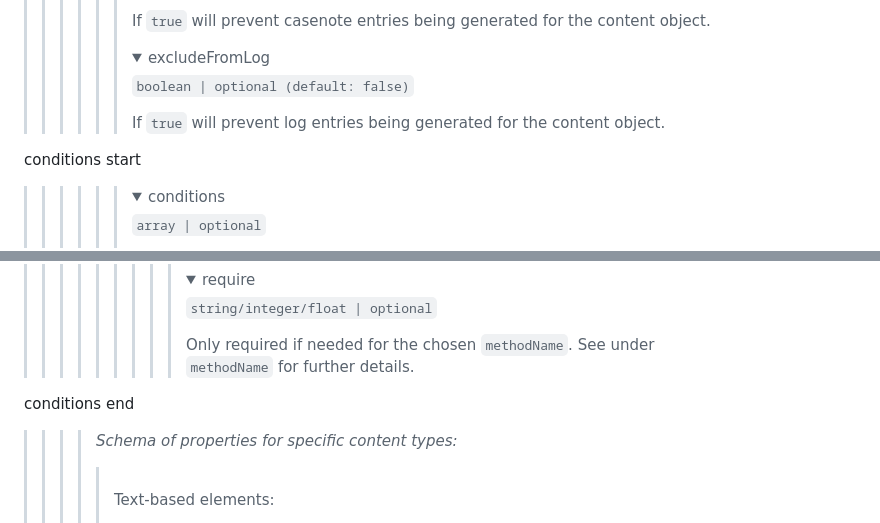
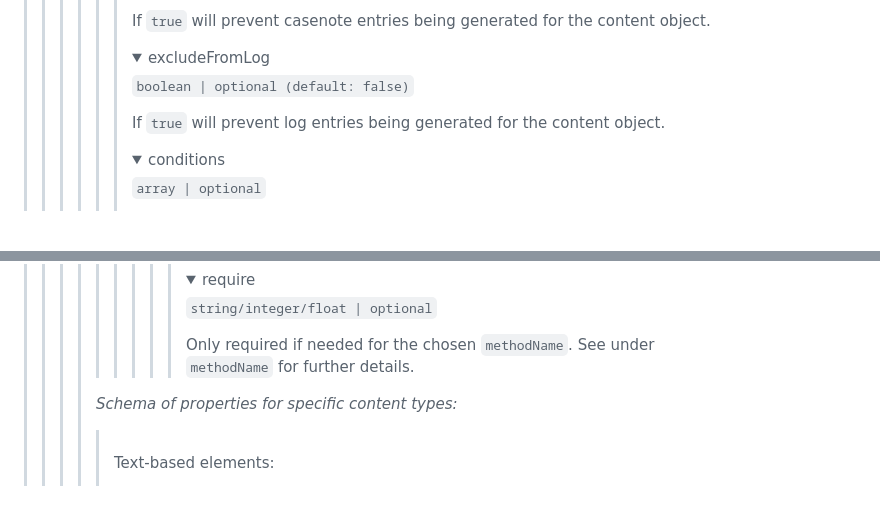
Before and after one commit to dan-leach/clinical-branching-scenario, a Markdown page: guide/guide.md, 2 parts joined by grey strips. Drawn GitHub-style; folded sections open; blank space fills up the shorter version.

Commit message:
Fix guide visual

```diff
--- a/guide/guide.md
+++ b/guide/guide.md
@@ -248,7 +248,6 @@ Creating a scenario means creating a scenario definition object using JSON. You
 >>>>>> If `true` will prevent log entries being generated for the content object.
 >>>>>> </details>
 >>>>>>
-conditions start
 >>>>>> <details><summary>conditions</summary>
 >>>>>>
 >>>>>> `array | optional`
@@ -345,7 +344,6 @@ conditions start
 >>>>>>>
 >>>>>> </details>
 >>>>>>
-conditions end
 >>>>> </details>
 >>>>>
 >>>> *Schema of properties for specific content types:*
```
